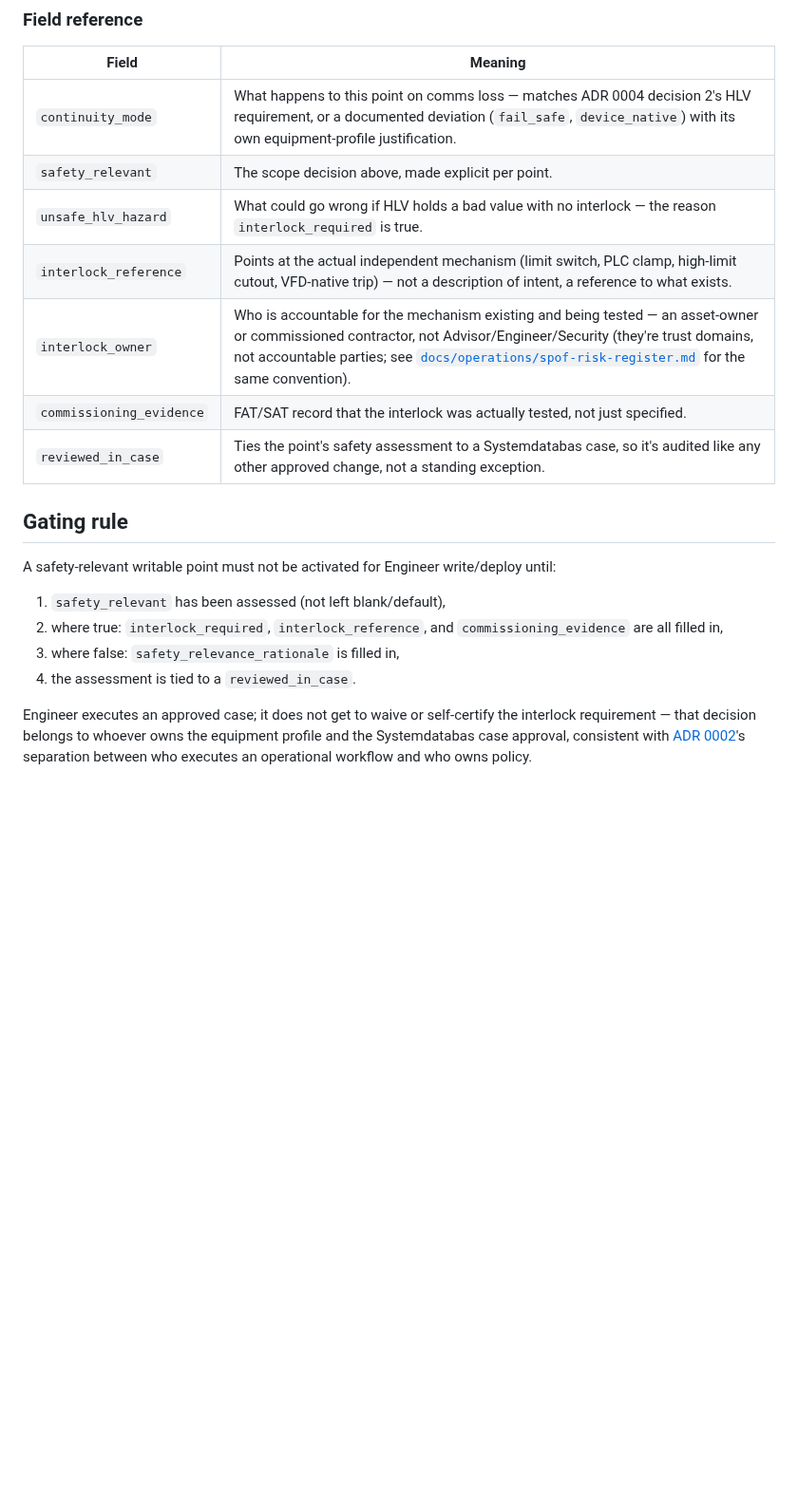
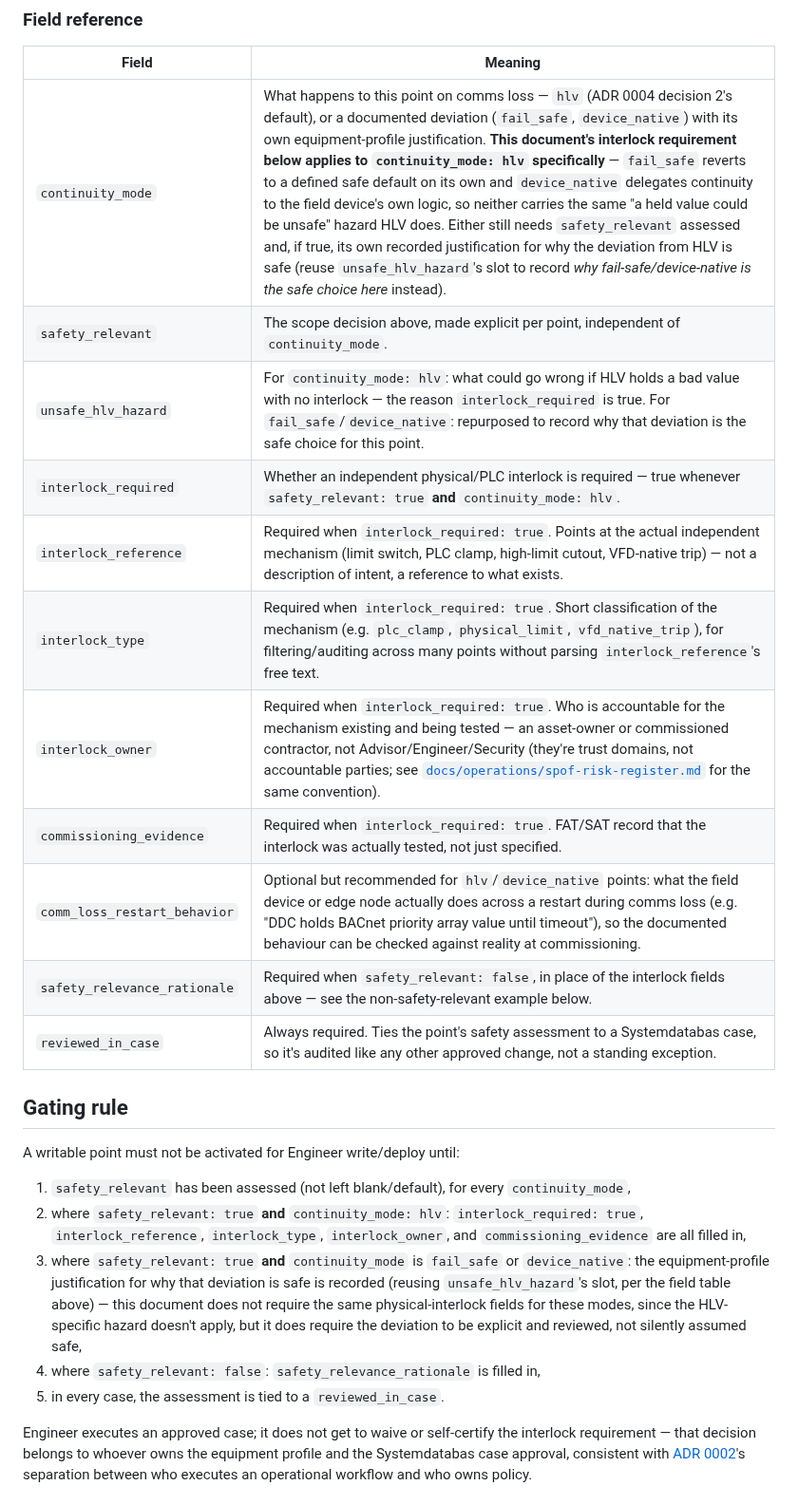
Before and after one commit to openAut/main, a Markdown page: docs/patterns/physical-plc-interlock.md, the part around the change. Shown at 95% size. Drawn GitHub-style; blank space fills up the shorter version.

Commit message:
Precision fixes per review: scope interlock requirement to continuity_mode:hlv
P2: the gating rule required the same interlock fields regardless of
continuity_mode, overstating ADR 0004's scope - fail_safe/device_native
are different failure modes without HLV's specific "held value could
be unsafe" hazard. Gating now branches on continuity_mode, requiring
an equipment-profile safety justification for fail_safe/device_native
instead of the physical-interlock fields.

P3: completed the field-reference table - interlock_required,
interlock_type, comm_loss_restart_behavior, and
safety_relevance_rationale were used in the YAML examples but missing
from the table.

Per gpt-5.5's P2/P3 findings on PR #46.

```diff
--- a/docs/patterns/physical-plc-interlock.md
+++ b/docs/patterns/physical-plc-interlock.md
@@ -60,23 +60,33 @@ safety_relevance_rationale: "Comfort-only zone setpoint; bounded by local DDC mi
 
 | Field | Meaning |
 |---|---|
-| `continuity_mode` | What happens to this point on comms loss — matches ADR 0004 decision 2's HLV requirement, or a documented deviation (`fail_safe`, `device_native`) with its own equipment-profile justification. |
-| `safety_relevant` | The scope decision above, made explicit per point. |
-| `unsafe_hlv_hazard` | What could go wrong if HLV holds a bad value with no interlock — the reason `interlock_required` is true. |
-| `interlock_reference` | Points at the actual independent mechanism (limit switch, PLC clamp, high-limit cutout, VFD-native trip) — not a description of intent, a reference to what exists. |
-| `interlock_owner` | Who is accountable for the mechanism existing and being tested — an asset-owner or commissioned contractor, not Advisor/Engineer/Security (they're trust domains, not accountable parties; see [`docs/operations/spof-risk-register.md`](../operations/spof-risk-register.md) for the same convention). |
-| `commissioning_evidence` | FAT/SAT record that the interlock was actually tested, not just specified. |
-| `reviewed_in_case` | Ties the point's safety assessment to a Systemdatabas case, so it's audited like any other approved change, not a standing exception. |
+| `continuity_mode` | What happens to this point on comms loss — `hlv` (ADR 0004 decision 2's default), or a documented deviation (`fail_safe`, `device_native`) with its own equipment-profile justification. **This document's interlock requirement below applies to `continuity_mode: hlv` specifically** — `fail_safe` reverts to a defined safe default on its own and `device_native` delegates continuity to the field device's own logic, so neither carries the same "a held value could be unsafe" hazard HLV does. Either still needs `safety_relevant` assessed and, if true, its own recorded justification for why the deviation from HLV is safe (reuse `unsafe_hlv_hazard`'s slot to record *why fail-safe/device-native is the safe choice here* instead). |
+| `safety_relevant` | The scope decision above, made explicit per point, independent of `continuity_mode`. |
+| `unsafe_hlv_hazard` | For `continuity_mode: hlv`: what could go wrong if HLV holds a bad value with no interlock — the reason `interlock_required` is true. For `fail_safe`/`device_native`: repurposed to record why that deviation is the safe choice for this point. |
+| `interlock_required` | Whether an independent physical/PLC interlock is required — true whenever `safety_relevant: true` **and** `continuity_mode: hlv`. |
+| `interlock_reference` | Required when `interlock_required: true`. Points at the actual independent mechanism (limit switch, PLC clamp, high-limit cutout, VFD-native trip) — not a description of intent, a reference to what exists. |
+| `interlock_type` | Required when `interlock_required: true`. Short classification of the mechanism (e.g. `plc_clamp`, `physical_limit`, `vfd_native_trip`), for filtering/auditing across many points without parsing `interlock_reference`'s free text. |
+| `interlock_owner` | Required when `interlock_required: true`. Who is accountable for the mechanism existing and being tested — an asset-owner or commissioned contractor, not Advisor/Engineer/Security (they're trust domains, not accountable parties; see [`docs/operations/spof-risk-register.md`](../operations/spof-risk-register.md) for the same convention). |
+| `commissioning_evidence` | Required when `interlock_required: true`. FAT/SAT record that the interlock was actually tested, not just specified. |
+| `comm_loss_restart_behavior` | Optional but recommended for `hlv`/`device_native` points: what the field device or edge node actually does across a restart during comms loss (e.g. "DDC holds BACnet priority array value until timeout"), so the documented behaviour can be checked against reality at commissioning. |
+| `safety_relevance_rationale` | Required when `safety_relevant: false`, in place of the interlock fields above — see the non-safety-relevant example below. |
+| `reviewed_in_case` | Always required. Ties the point's safety assessment to a Systemdatabas case, so it's audited like any other approved change, not a standing exception. |
 
 ## Gating rule
 
-A safety-relevant writable point must not be activated for Engineer write/deploy until:
+A writable point must not be activated for Engineer write/deploy until:
 
-1. `safety_relevant` has been assessed (not left blank/default),
-2. where true: `interlock_required`, `interlock_reference`, and `commissioning_evidence` are all
+1. `safety_relevant` has been assessed (not left blank/default), for every `continuity_mode`,
+2. where `safety_relevant: true` **and** `continuity_mode: hlv`: `interlock_required: true`,
+   `interlock_reference`, `interlock_type`, `interlock_owner`, and `commissioning_evidence` are all
    filled in,
-3. where false: `safety_relevance_rationale` is filled in,
-4. the assessment is tied to a `reviewed_in_case`.
+3. where `safety_relevant: true` **and** `continuity_mode` is `fail_safe` or `device_native`: the
+   equipment-profile justification for why that deviation is safe is recorded (reusing
+   `unsafe_hlv_hazard`'s slot, per the field table above) — this document does not require the same
+   physical-interlock fields for these modes, since the HLV-specific hazard doesn't apply, but it does
+   require the deviation to be explicit and reviewed, not silently assumed safe,
+4. where `safety_relevant: false`: `safety_relevance_rationale` is filled in,
+5. in every case, the assessment is tied to a `reviewed_in_case`.
 
 Engineer executes an approved case; it does not get to waive or self-certify the interlock
 requirement — that decision belongs to whoever owns the equipment profile and the Systemdatabas case
```
